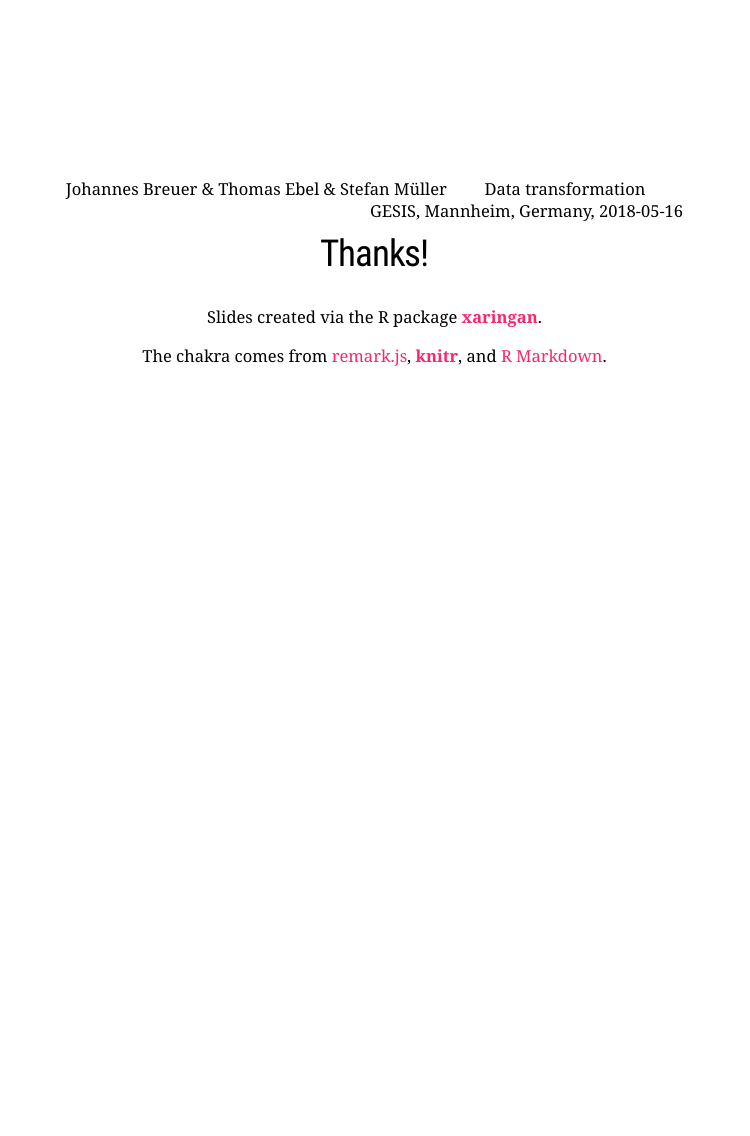
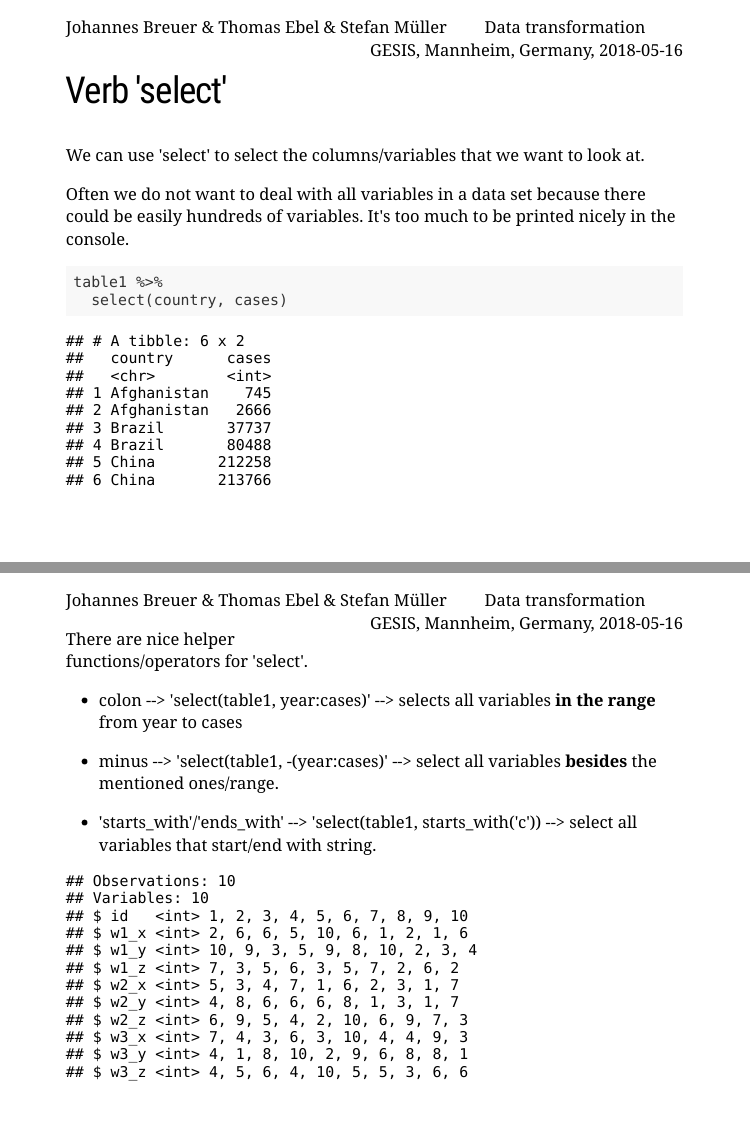
Before and after one commit to jobreu/tidyverse-workshop-gesis-2019, an R Markdown document (slides/B1_Transformation/B1_Transformation.Rmd): page 12 of 12 before the commit and pages 12 and 13 of 15 after it, the two joined at a grey line. The pictures show the slides in the output file slides/B1_Transformation/B1_Transformation.html that the author committed with the source; the slides are laid out offline by our stand-in for remark.js, each with all of its steps uncovered, in fonts that may differ from those the slides ask for, and without slide numbers, shadows or browser add-ons; a font, style sheet, LaTeX package, included part or bibliography that could not be used is replaced or left out.

Commit message:
adds verb 'select' plus minor improvements

````diff
--- a/slides/B1_Transformation/B1_Transformation.Rmd
+++ b/slides/B1_Transformation/B1_Transformation.Rmd
@@ -195,3 +200,47 @@ Arrange cases by year, then cases.
 .bottom[
 Note, that missings are always sorted at the end!
 ]
+
+---
+
+<h2>Verb 'select'</h2>
+
+We can use 'select' to select the columns/variables that we want to look at.
+
+--
+
+Often we do not want to deal with all variables in a data set because there could be easily hundreds of variables. It's too much to be printed nicely in the console.
+
+```{r echo=TRUE}
+table1 %>%
+  select(country, cases)
+```
+
+---
+
+There are nice helper functions/operators for 'select'.
+
+* colon --> 'select(table1, year.highlight[:]cases)' --> selects all variables **in the range** from year to cases
+
+--
+
+* minus --> 'select(table1, .highlight[-(]year:cases.highlight[)]' --> select all variables **besides** the mentioned ones/range.
+
+--
+
+* 'starts_with'/'ends_with' --> 'select(table1, .highlight[starts_with('c')]) --> select all variables that start/end with string.
+
+--
+
+```{r echo=FALSE}
+t_startswith <- tibble(
+  'id' = 1:10,
+  'w1_x' = sample(x = 1:10, replace = T),
+  'w1_y' = sample(x = 1:10, replace = T),
+  'w1_z' = sample(x = 1:10, replace = T),
+  'w2_x' = sample(x = 1:10, replace = T),
+  'w2_y' = sample(x = 1:10, replace = T),
+  'w2_z' = sample(x = 1:10, replace = T),
+  'w3_x' = sample(x = 1:10, replace = T),
+  'w3_y' = sample(x = 1:10, replace = T),
+  'w3_z' = sample(x = 1:10, replace = T)
````
Also changed, not shown: slides/B1_Transformation/B1_Transformation.html, slides/B1_Transformation/B1_Transformation.Rmd (35 more changed lines).
